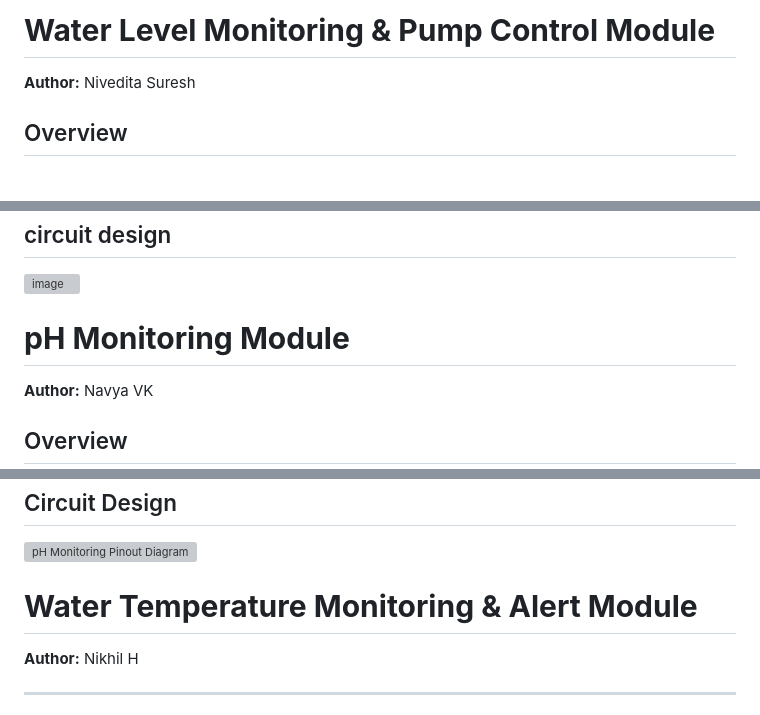
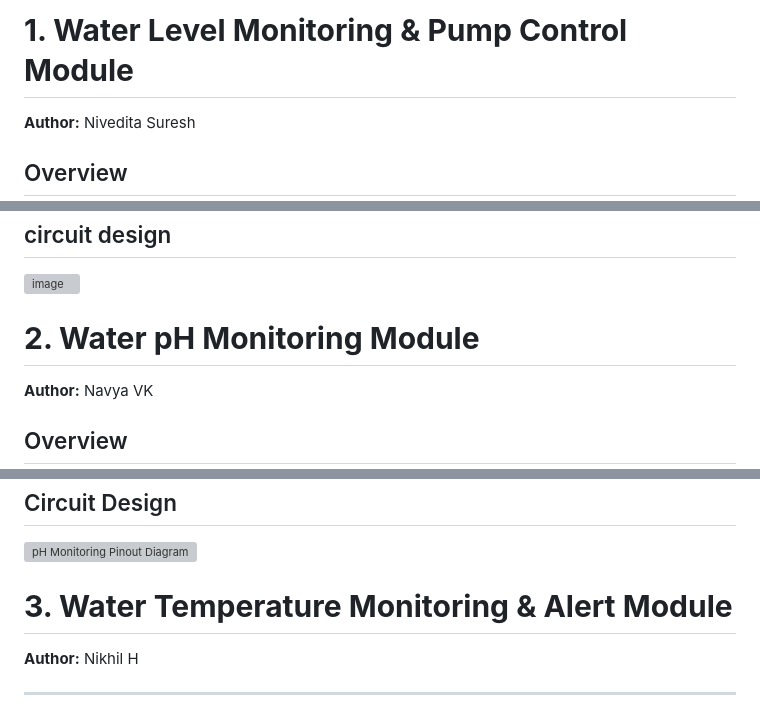
Before and after one commit to Nivedita-Suresh/aquaponics_app, a Markdown page: documentation.md, 3 parts joined by grey strips. Drawn GitHub-style; blank space fills up the shorter version; grey boxes are pictures that could not be loaded.

Commit message:
Renumber module sections in documentation

```diff
--- a/documentation.md
+++ b/documentation.md
@@ -1,4 +1,4 @@
-# **Water Level Monitoring & Pump Control Module**
+# **1. Water Level Monitoring & Pump Control Module**
 
 **Author:** Nivedita Suresh
 
@@ -30,7 +30,7 @@ The system provides real-time feedback by printing the current water level and p
 
 
 
-# **pH Monitoring Module**
+# **2. Water pH Monitoring Module**
 
 **Author:** Navya VK
 
@@ -66,7 +66,7 @@ The system provides real-time feedback by displaying the current pH value and it
 
 
 
-# **Water Temperature Monitoring & Alert Module**
+# **3. Water Temperature Monitoring & Alert Module**
 
 **Author:** Nikhil H
 
```
Also changed, not shown: other parts of documentation.md (+4 -2 lines).
